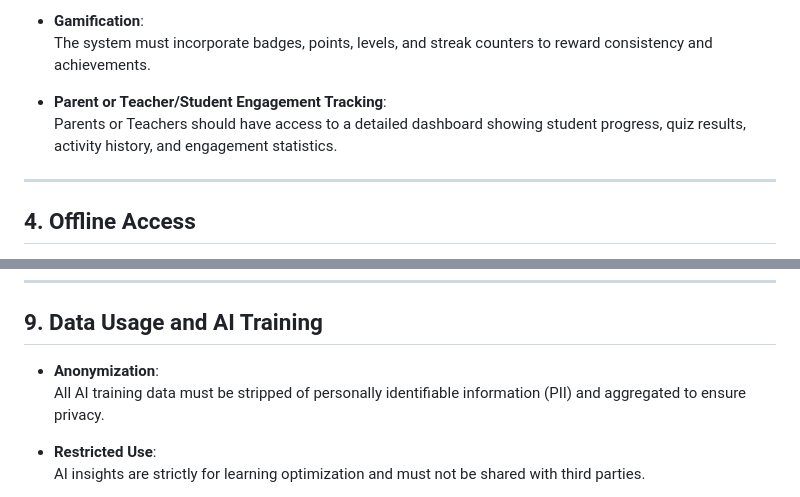
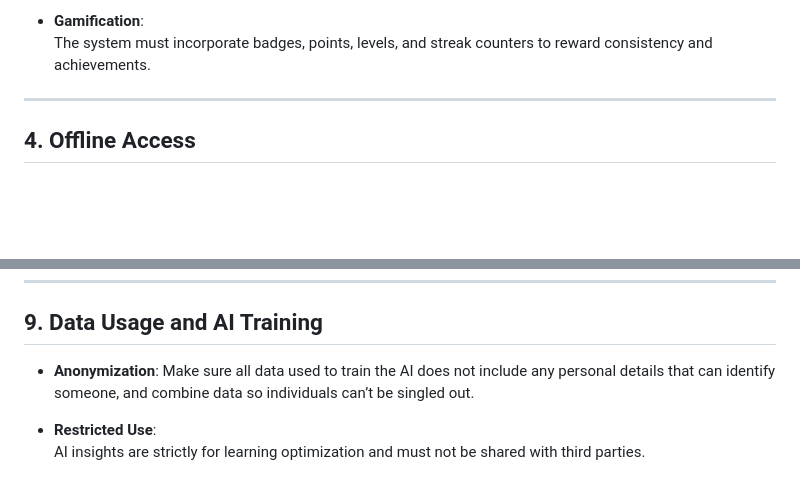
Before and after one commit to 0x03a/TPRS-childrenEducation_Project, a Markdown page: project/docs/Functional_Requirements.md, 2 parts joined by grey strips. Drawn GitHub-style; blank space fills up the shorter version.

```diff
--- a/project/docs/Functional_Requirements.md
+++ b/project/docs/Functional_Requirements.md
@@ -59,8 +59,6 @@ The platform must support four types of logins with distinct access rights:
 - **Gamification**:
   The system must incorporate badges, points, levels, and streak counters to reward consistency and achievements.
 
-- **Parent or Teacher/Student Engagement Tracking**:
-  Parents or Teachers should have access to a detailed dashboard showing student progress, quiz results, activity history, and engagement statistics.
 
 ---
 
@@ -125,7 +123,7 @@ Adjust stories, examples, and cultural references so they match the culture and
 ## 9. Data Usage and AI Training
 
 - **Anonymization**:
-  All AI training data must be stripped of personally identifiable information (PII) and aggregated to ensure privacy.
+  Make sure all data used to train the AI does not include any personal details that can identify someone, and combine data so individuals can’t be singled out.
 
 - **Restricted Use**:
   AI insights are strictly for learning optimization and must not be shared with third parties.
```
